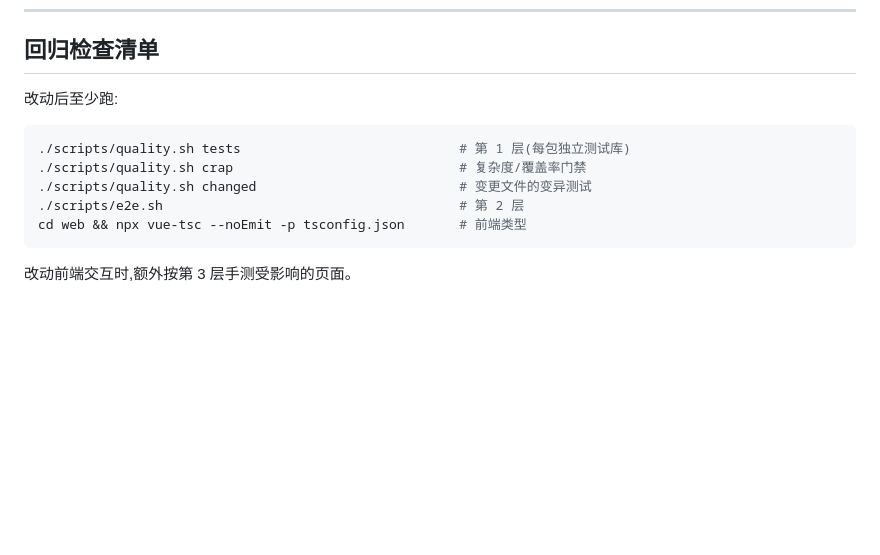
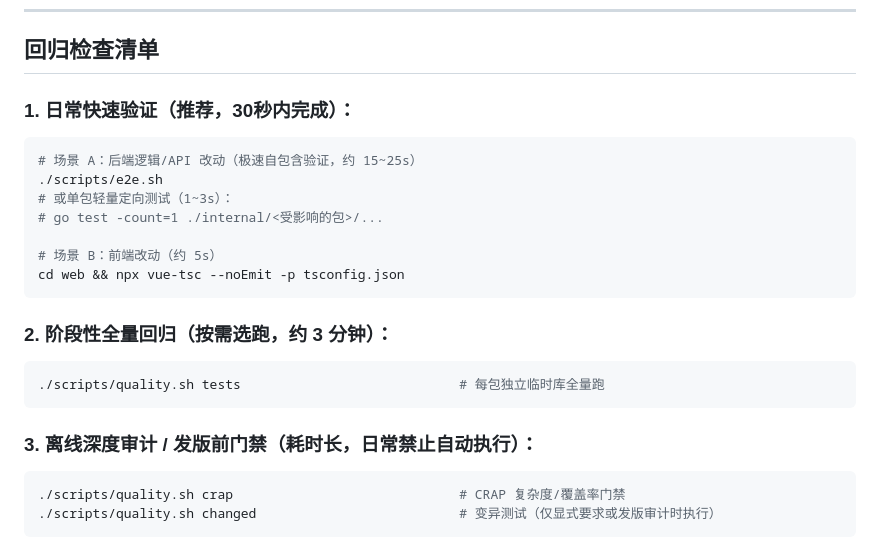
Before and after one commit to ruanbw/janus, a Markdown page: docs/testing.md, the part around the change. GitHub-like rendering; blank space fills up the shorter version.

Commit message:
docs(testing): 优化测试回归策略，确立日常秒级反馈机制

````diff
--- a/docs/testing.md
+++ b/docs/testing.md
@@ -160,14 +160,24 @@ $BH evaluate --page-name janus --code "document.body.innerText.slice(0,200)"
 
 ## 回归检查清单
 
-改动后至少跑:
+### 1. 日常快速验证（推荐，30秒内完成）：
+```bash
+# 场景 A：后端逻辑/API 改动（极速自包含验证，约 15~25s）
+./scripts/e2e.sh
+# 或单包轻量定向测试（1~3s）：
+# go test -count=1 ./internal/<受影响的包>/...
 
-```bash
-./scripts/quality.sh tests                            # 第 1 层(每包独立测试库)
-./scripts/quality.sh crap                             # 复杂度/覆盖率门禁
-./scripts/quality.sh changed                          # 变更文件的变异测试
-./scripts/e2e.sh                                      # 第 2 层
-cd web && npx vue-tsc --noEmit -p tsconfig.json       # 前端类型
+# 场景 B：前端改动（约 5s）
+cd web && npx vue-tsc --noEmit -p tsconfig.json
 ```
 
-改动前端交互时,额外按第 3 层手测受影响的页面。
+### 2. 阶段性全量回归（按需选跑，约 3 分钟）：
+```bash
+./scripts/quality.sh tests                            # 每包独立临时库全量跑
+```
+
+### 3. 离线深度审计 / 发版前门禁（耗时长，日常禁止自动执行）：
+```bash
+./scripts/quality.sh crap                             # CRAP 复杂度/覆盖率门禁
+./scripts/quality.sh changed                          # 变异测试（仅显式要求或发版审计时执行）
+```
````
